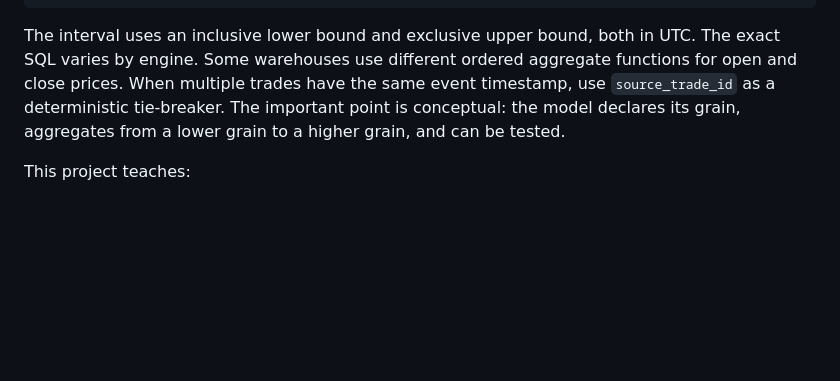
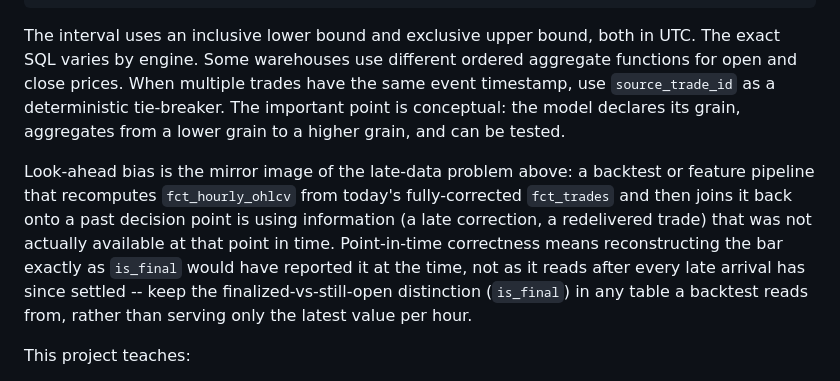
Before and after one commit to iancwm/data-engineering-guide, a Markdown page: manuscript/04-transformation-processing.md, the part around the change. GitHub-like rendering; blank space fills up the shorter version.

```diff
--- a/manuscript/04-transformation-processing.md
+++ b/manuscript/04-transformation-processing.md
@@ -413,6 +413,8 @@ GROUP BY 1, 2, 3;
 
 The interval uses an inclusive lower bound and exclusive upper bound, both in UTC. The exact SQL varies by engine. Some warehouses use different ordered aggregate functions for open and close prices. When multiple trades have the same event timestamp, use `source_trade_id` as a deterministic tie-breaker. The important point is conceptual: the model declares its grain, aggregates from a lower grain to a higher grain, and can be tested.
 
+Look-ahead bias is the mirror image of the late-data problem above: a backtest or feature pipeline that recomputes `fct_hourly_ohlcv` from today's fully-corrected `fct_trades` and then joins it back onto a past decision point is using information (a late correction, a redelivered trade) that was not actually available at that point in time. Point-in-time correctness means reconstructing the bar exactly as `is_final` would have reported it at the time, not as it reads after every late arrival has since settled -- keep the finalized-vs-still-open distinction (`is_final`) in any table a backtest reads from, rather than serving only the latest value per hour.
+
 This project teaches:
 
 - how to preserve raw data while building curated models;
```
Also changed, not shown: manuscript/02-ingestion.md (+1 -0 lines).
